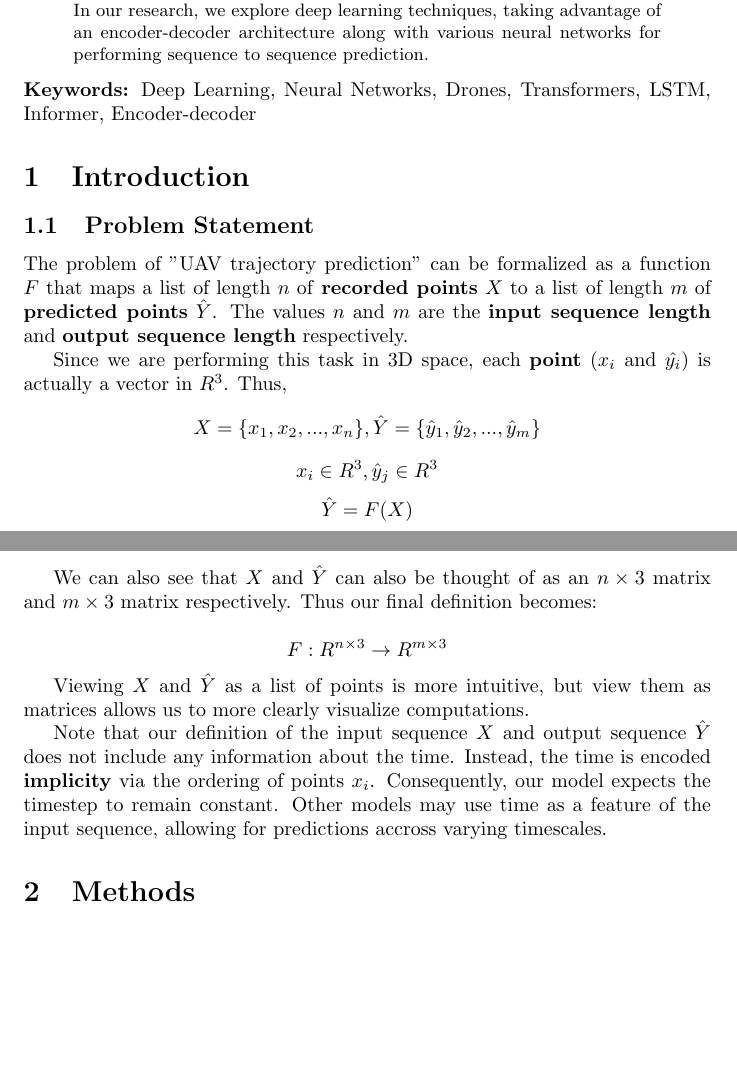
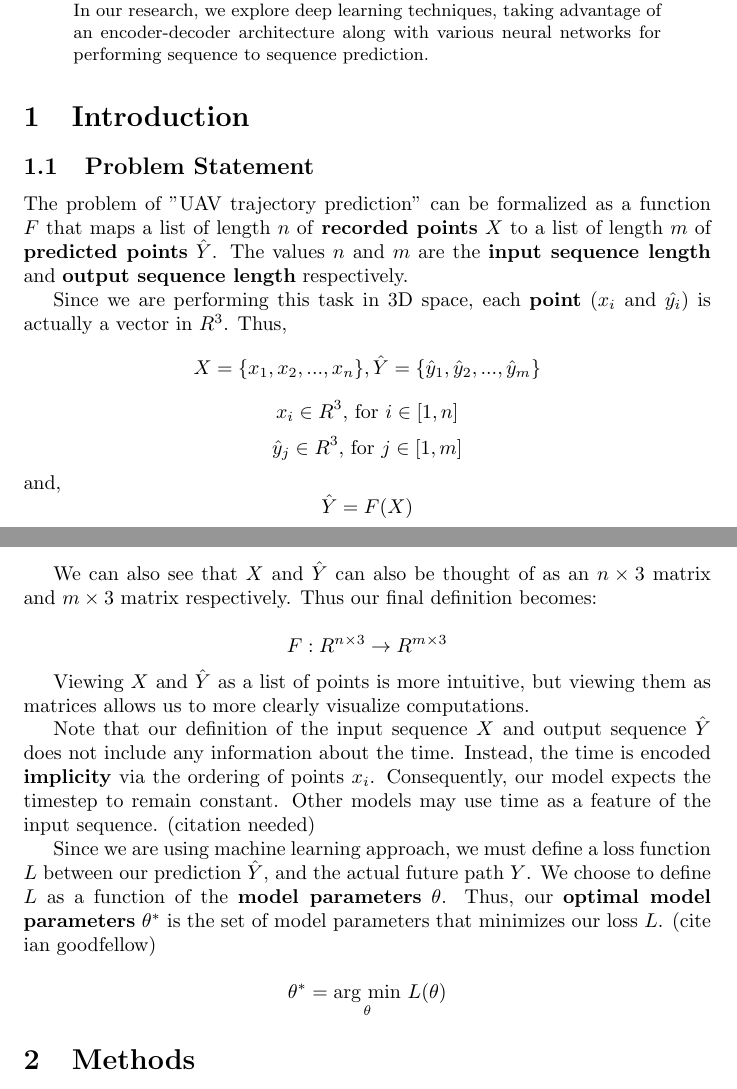
Before and after one commit to samlyme/afrl, a LaTeX paper (paper/main.tex): two parts of pages 1 and 2 of 2, joined at a grey line, cut so that both start at the same text, the shorter picture padded with empty space. Compiled offline with pdfLaTeX.

Commit message:
update problem statement

```diff
--- a/paper/main.tex
+++ b/paper/main.tex
@@ -1,4 +1,5 @@
 \documentclass{article}
+\usepackage{amsmath}
 \begin{document}
 
 \title{
@@ -31,7 +32,7 @@
     networks for performing sequence to sequence prediction.
 \end{abstract}
 
-\noindent\textbf{Keywords:} Deep Learning, Neural Networks, Drones, Transformers, LSTM, Informer, Encoder-decoder
+% \noindent\textbf{Keywords:} Deep Learning, Neural Networks, Drones, Transformers, LSTM, Informer, Encoder-decoder
 
 \section{Introduction}
 \subsection{Problem Statement}
@@ -43,7 +44,9 @@ length $m$ of \textbf{predicted points} $\hat{Y}$. The values $n$ and $m$ are th
 Since we are performing this task in 3D space, each \textbf{point} ($x_i$ and
 $\hat{y_i}$) is actually a vector in $R^3$. Thus,
 $$ X = \{x_1, x_2, ..., x_n\}, \hat{Y} = \{\hat{y}_1, \hat{y}_2, ..., \hat{y}_m\} $$
-$$ x_i \in R^3, \hat{y}_j \in R^3 $$
+$$ x_i \in R^3 \text{, for } i \in [1, n]$$
+$$\hat{y}_j \in R^3 \text{, for } j \in [1, m]$$
+and,
 $$ \hat{Y} = F(X) $$
 
 We can also see that $X$ and $\hat{Y}$ can also be thought of as an $n \times 3$
@@ -51,15 +54,22 @@ matrix and $m \times 3$ matrix respectively. Thus our final definition becomes:
 
 $$ F: R^{n \times 3} \to R^{m \times 3} $$
 
-Viewing $X$ and $\hat{Y}$ as a list of points is more intuitive, but view them as
-matrices allows us to more clearly visualize computations.
+Viewing $X$ and $\hat{Y}$ as a list of points is more intuitive, but viewing
+them as matrices allows us to more clearly visualize computations.
 
-Note that our definition of the input sequence $X$ and output sequence $\hat{Y}$ does
-not include any information about the time. Instead, the time is encoded
+Note that our definition of the input sequence $X$ and output sequence $\hat{Y}$
+does not include any information about the time. Instead, the time is encoded
 \textbf{implicity} via the ordering of points $x_i$. Consequently, our model
 expects the timestep to remain constant. Other models may use time as a feature
-of the input sequence, allowing for predictions accross varying timescales.
+of the input sequence. (citation needed)
 
+Since we are using machine learning approach, we must define a loss function $L$
+between our prediction $\hat{Y}$, and the actual future path $Y$. We choose to
+define $L$ as a function of the \textbf{model parameters} $\theta$. Thus, our
+\textbf{optimal model parameters} $\theta^*$ is the set of model parameters that
+minimizes our loss $L$. (cite ian goodfellow)
+
+$$ \theta^* = \underset{\theta}{\text{arg min}}\  L(\theta)$$
 
 \section{Methods}
 \section{Results}
```
